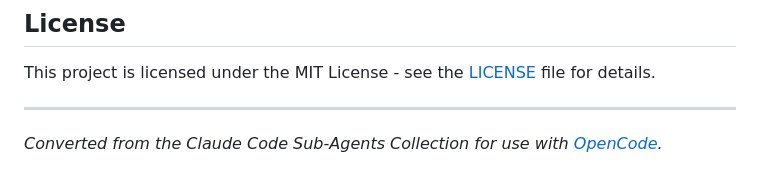
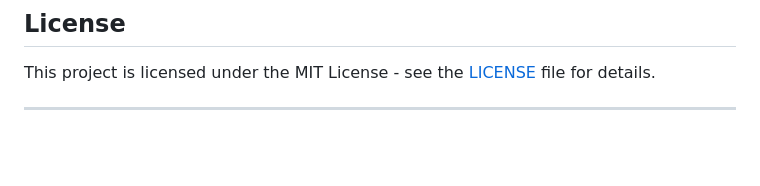
Before and after one commit to mouyox21/opencode-agents, a Markdown page: README.md, the part around the change. Drawn GitHub-style; blank space fills up the shorter version.

```diff
--- a/README.md
+++ b/README.md
@@ -171,5 +171,3 @@ Agent system prompt and instructions here...
 This project is licensed under the MIT License - see the [LICENSE](../LICENSE) file for details.
 
 ---
-
-*Converted from the Claude Code Sub-Agents Collection for use with [OpenCode](https://opencode.ai).*
```
